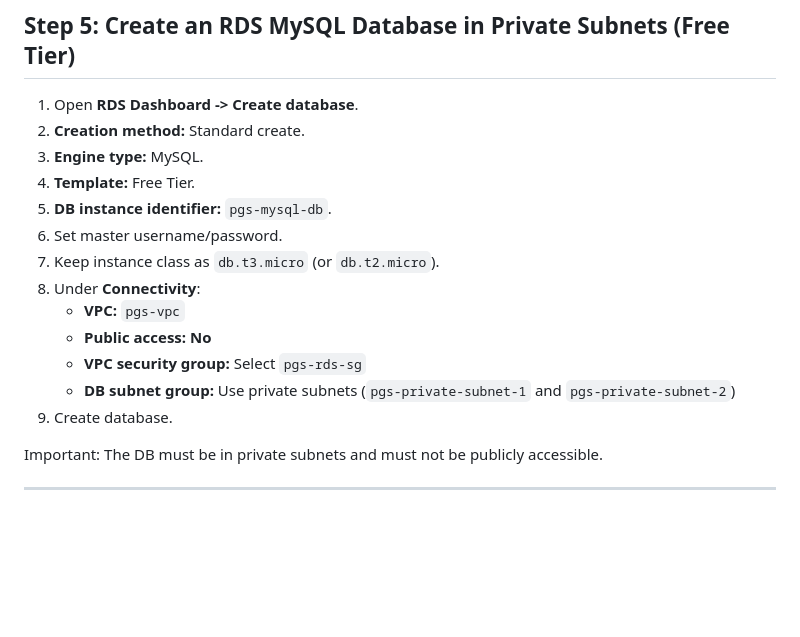
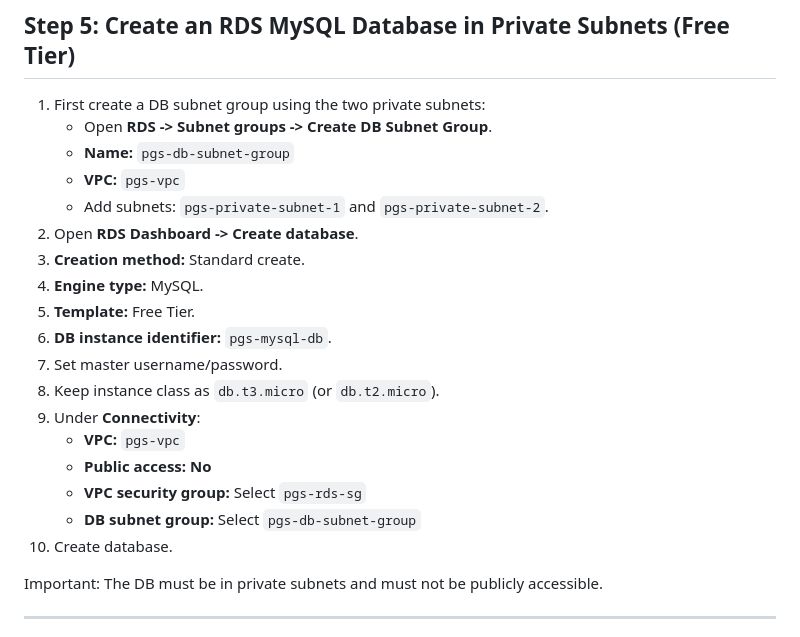
Before and after one commit to tekraj/pgs-cloud-computing-2, a Markdown page: README.md, the part around the change. GitHub-like rendering; blank space fills up the shorter version.

Commit message:
add details for db subnet groups

```diff
--- a/README.md
+++ b/README.md
@@ -89,19 +89,24 @@ This ensures the database is reachable only from EC2 instances in `pgs-ec2-sg`.
 
 ## Step 5: Create an RDS MySQL Database in Private Subnets (Free Tier)
 
-1. Open **RDS Dashboard -> Create database**.
-2. **Creation method:** Standard create.
-3. **Engine type:** MySQL.
-4. **Template:** Free Tier.
-5. **DB instance identifier:** `pgs-mysql-db`.
-6. Set master username/password.
-7. Keep instance class as `db.t3.micro` (or `db.t2.micro`).
-8. Under **Connectivity**:
+1. First create a DB subnet group using the two private subnets:
+   * Open **RDS -> Subnet groups -> Create DB Subnet Group**.
+   * **Name:** `pgs-db-subnet-group`
+   * **VPC:** `pgs-vpc`
+   * Add subnets: `pgs-private-subnet-1` and `pgs-private-subnet-2`.
+2. Open **RDS Dashboard -> Create database**.
+3. **Creation method:** Standard create.
+4. **Engine type:** MySQL.
+5. **Template:** Free Tier.
+6. **DB instance identifier:** `pgs-mysql-db`.
+7. Set master username/password.
+8. Keep instance class as `db.t3.micro` (or `db.t2.micro`).
+9. Under **Connectivity**:
    * **VPC:** `pgs-vpc`
    * **Public access:** **No**
    * **VPC security group:** Select `pgs-rds-sg`
-   * **DB subnet group:** Use private subnets (`pgs-private-subnet-1` and `pgs-private-subnet-2`)
-9. Create database.
+   * **DB subnet group:** Select `pgs-db-subnet-group`
+10. Create database.
 
 Important: The DB must be in private subnets and must not be publicly accessible.
 
```
